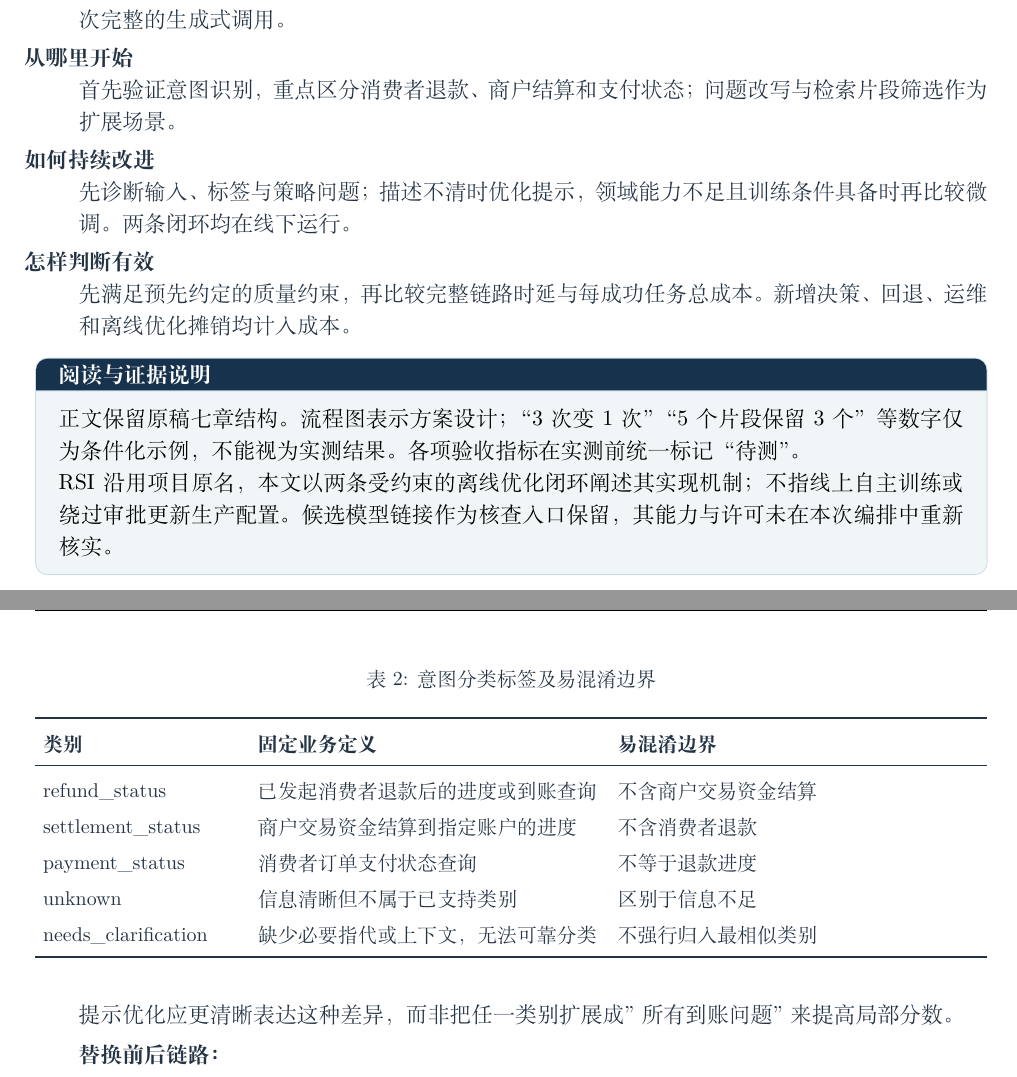
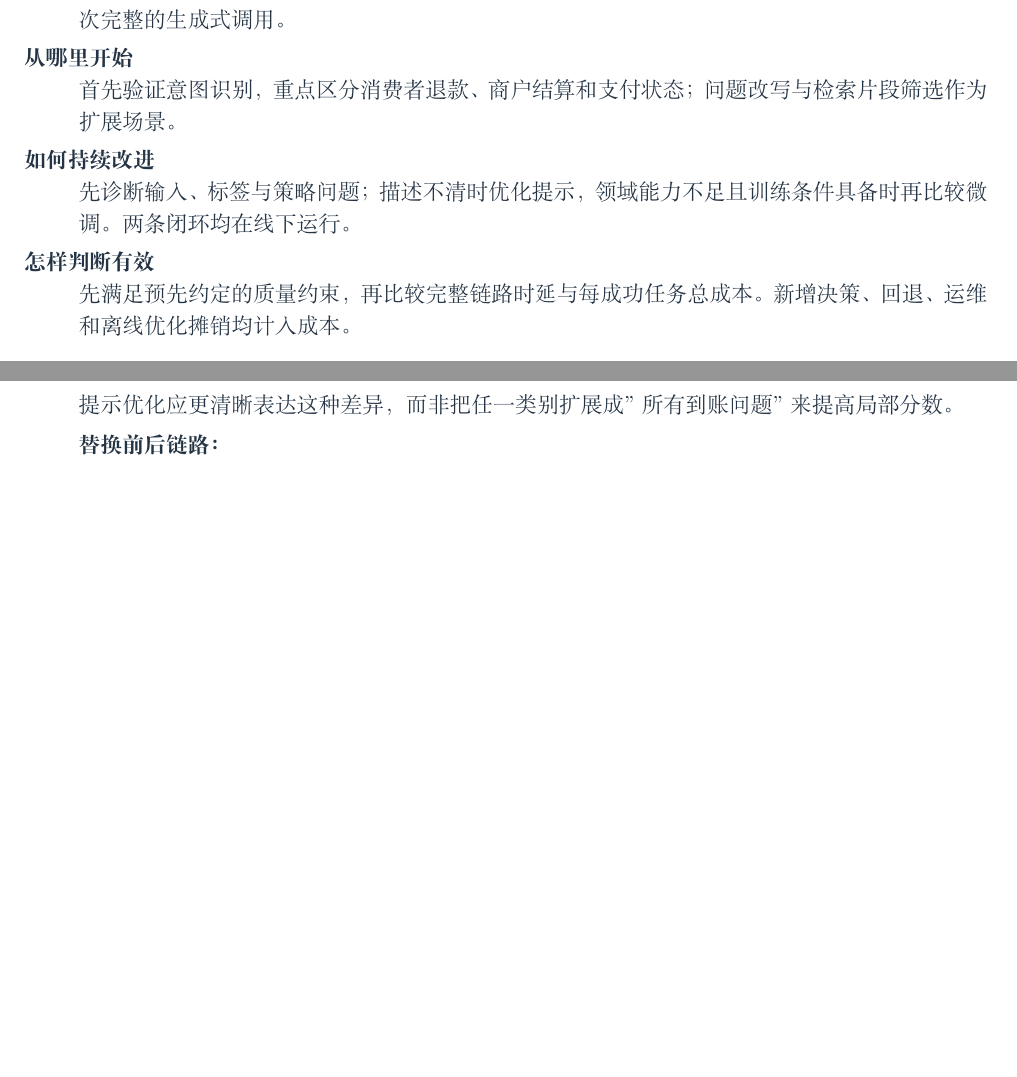
Before and after one commit to youzi211/business-decision-rsi-latex, a LaTeX document (业务决策节点轻量化与双闭环RSI自优化方案.tex): two parts of pages 2 and 5 of 15 before the commit and two parts of pages 2 and 4 of 15 after it, joined at a grey line, cut so that both start at the same text, the shorter picture padded with empty space. Compiled offline with XeLaTeX; a missing font is replaced by an installed copy or a similar font.

Commit message:
Remove table two and correct figure one arrows

```diff
--- a/业务决策节点轻量化与双闭环RSI自优化方案.tex
+++ b/业务决策节点轻量化与双闭环RSI自优化方案.tex
@@ -69,11 +69,7 @@
 \item[如何持续改进] 先诊断输入、标签与策略问题；描述不清时优化提示，领域能力不足且训练条件具备时再比较微调。两条闭环均在线下运行。
 \item[怎样判断有效] 先满足预先约定的质量约束，再比较完整链路时延与每成功任务总成本。新增决策、回退、运维和离线优化摊销均计入成本。
 \end{description}
-\begin{insight}{阅读与证据说明}
-正文保留原稿七章结构。流程图表示方案设计；“3 次变 1 次”“5 个片段保留 3 个”等数字仅为条件化示例，不能视为实测结果。各项验收指标在实测前统一标记“待测”。
 
-RSI 沿用项目原名，本文以两条受约束的离线优化闭环阐述其实现机制；不指线上自主训练或绕过审批更新生产配置。候选模型链接作为核查入口保留，其能力与许可未在本次编排中重新核实。
-\end{insight}
 \clearpage
 \tableofcontents
 \clearpage
@@ -131,25 +127,7 @@ RSI 沿用项目原名，本文以两条受约束的离线优化闭环阐述其
 输出：类别 ID、各选项原始概率/分数、接受/回退状态、版本与耗时。
 
 
-{\small\setlength{\tabcolsep}{4pt}\renewcommand{\arraystretch}{1.28}
-\begin{longtable}{>{\raggedright\arraybackslash}p{0.220\dimexpr\linewidth-6\tabcolsep\relax}>{\raggedright\arraybackslash}p{0.380\dimexpr\linewidth-6\tabcolsep\relax}>{\raggedright\arraybackslash}p{0.400\dimexpr\linewidth-6\tabcolsep\relax}}
-\caption{意图分类标签及易混淆边界}\label{tab:intent-labels}\\
-\toprule
-\textbf{类别} & \textbf{固定业务定义} & \textbf{易混淆边界} \\
-\midrule
-\endfirsthead
-\toprule
-\textbf{类别} & \textbf{固定业务定义} & \textbf{易混淆边界} \\
-\midrule
-\endhead
-\midrule\multicolumn{3}{r}{\scriptsize\color{Muted}续下页}\\\endfoot
-\bottomrule\endlastfoot
-refund\_status & 已发起消费者退款后的进度或到账查询 & 不含商户交易资金结算 \\
-settlement\_status & 商户交易资金结算到指定账户的进度 & 不含消费者退款 \\
-payment\_status & 消费者订单支付状态查询 & 不等于退款进度 \\
-unknown & 信息清晰但不属于已支持类别 & 区别于信息不足 \\
-needs\_clarification & 缺少必要指代或上下文，无法可靠分类 & 不强行归入最相似类别 \\
-\end{longtable}}
+
 
 提示优化应更清晰表达这种差异，而非把任一类别扩展成"所有到账问题"来提高局部分数。
 
```
Also changed, not shown: 业务决策节点轻量化与双闭环RSI自优化方案.pdf, 业务决策节点轻量化与双闭环RSI自优化方案.tex (6 more changed lines), 1 other file.
